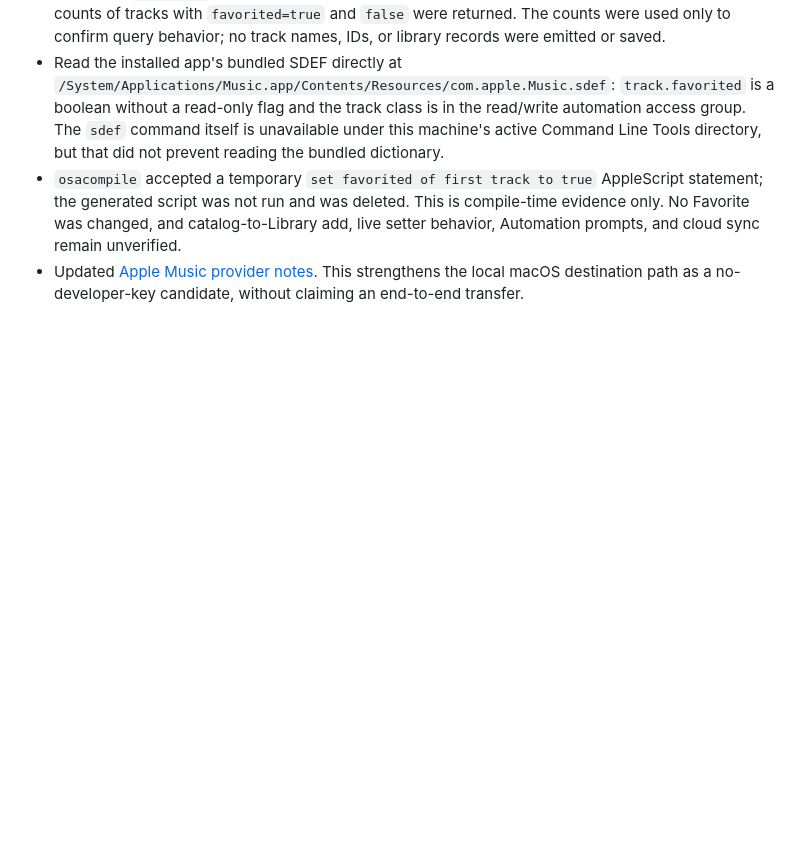
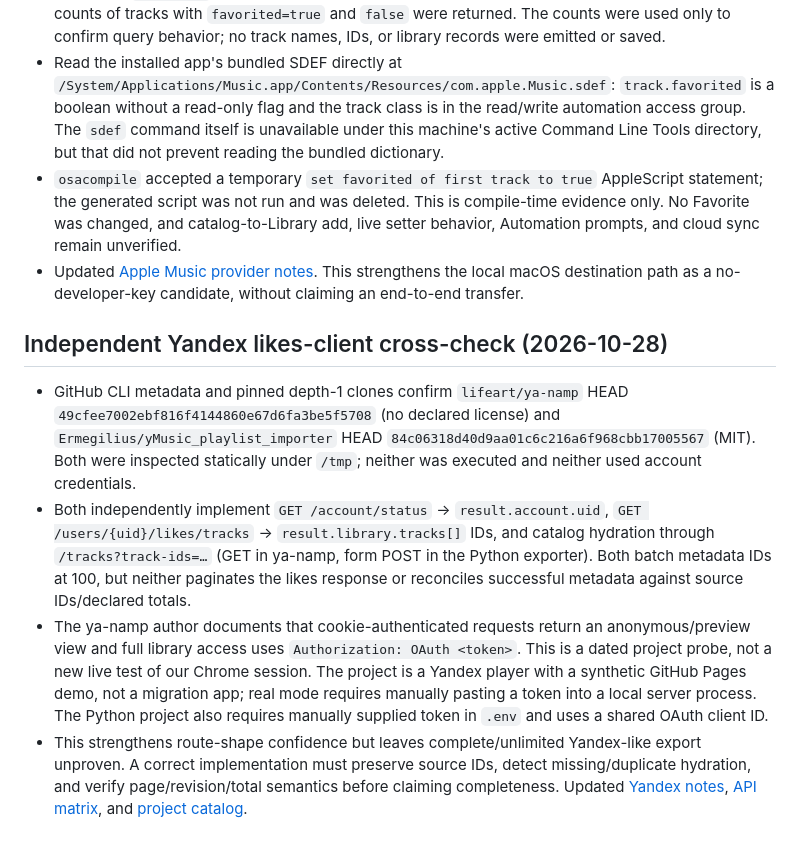
Before and after one commit to Basil-AS/music_importer, a Markdown page: docs/RESEARCH.md, the part around the change. Rendered like a GitHub page; blank space fills up the shorter version.

Commit message:
docs(research): record Yandex likes client cross-check
Record independent source audits and explain why single-response likes reads do not prove complete export.

Generated-by: OpenAI Codex (GPT-6)

Co-authored-by: Codex <noreply@openai.com>

```diff
--- a/docs/RESEARCH.md
+++ b/docs/RESEARCH.md
@@ -430,3 +430,10 @@ Spotify Developer Dashboard check (27.10.2026): Account Overview показыв
 - Read the installed app's bundled SDEF directly at `/System/Applications/Music.app/Contents/Resources/com.apple.Music.sdef`: `track.favorited` is a boolean without a read-only flag and the track class is in the read/write automation access group. The `sdef` command itself is unavailable under this machine's active Command Line Tools directory, but that did not prevent reading the bundled dictionary.
 - `osacompile` accepted a temporary `set favorited of first track to true` AppleScript statement; the generated script was not run and was deleted. This is compile-time evidence only. No Favorite was changed, and catalog-to-Library add, live setter behavior, Automation prompts, and cloud sync remain unverified.
 - Updated [Apple Music provider notes](providers/apple-music.md). This strengthens the local macOS destination path as a no-developer-key candidate, without claiming an end-to-end transfer.
+
+## Independent Yandex likes-client cross-check (2026-10-28)
+
+- GitHub CLI metadata and pinned depth-1 clones confirm `lifeart/ya-namp` HEAD `49cfee7002ebf816f4144860e67d6fa3be5f5708` (no declared license) and `Ermegilius/yMusic_playlist_importer` HEAD `84c06318d40d9aa01c6c216a6f968cbb17005567` (MIT). Both were inspected statically under `/tmp`; neither was executed and neither used account credentials.
+- Both independently implement `GET /account/status` → `result.account.uid`, `GET /users/{uid}/likes/tracks` → `result.library.tracks[]` IDs, and catalog hydration through `/tracks?track-ids=…` (GET in ya-namp, form POST in the Python exporter). Both batch metadata IDs at 100, but neither paginates the likes response or reconciles successful metadata against source IDs/declared totals.
+- The ya-namp author documents that cookie-authenticated requests return an anonymous/preview view and full library access uses `Authorization: OAuth <token>`. This is a dated project probe, not a new live test of our Chrome session. The project is a Yandex player with a synthetic GitHub Pages demo, not a migration app; real mode requires manually pasting a token into a local server process. The Python project also requires manually supplied token in `.env` and uses a shared OAuth client ID.
+- This strengthens route-shape confidence but leaves complete/unlimited Yandex-like export unproven. A correct implementation must preserve source IDs, detect missing/duplicate hydration, and verify page/revision/total semantics before claiming completeness. Updated [Yandex notes](providers/yandex-music.md), [API matrix](API_MATRIX.md), and [project catalog](PROJECTS.md).
```
